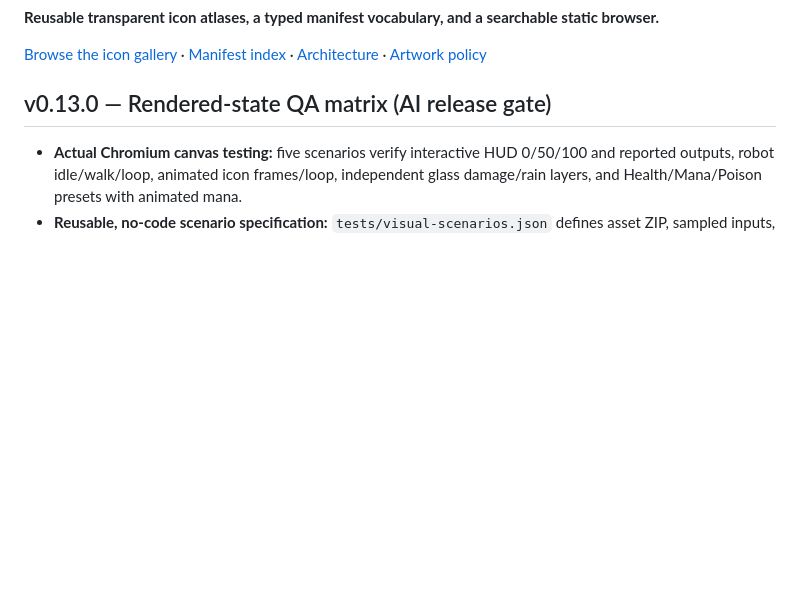
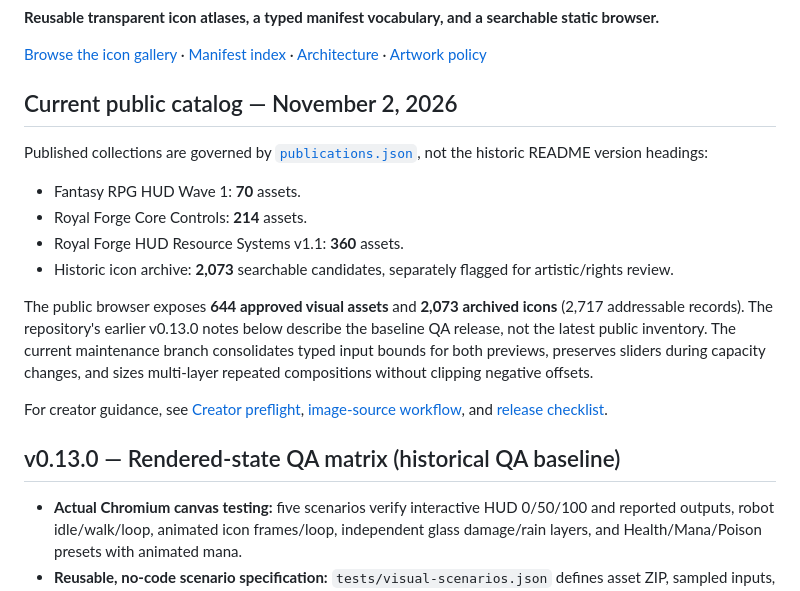
Before and after one commit to Superior-MI-Labs/Superior-MI-Icon-Atlas, a Markdown page: README.md, the part around the change. GitHub-like rendering; blank space fills up the shorter version.

Commit message:
Align published inventory and AI production guidance with current source of truth

```diff
--- a/README.md
+++ b/README.md
@@ -4,7 +4,20 @@
 
 [Browse the icon gallery](https://superior-mi-labs.github.io/Superior-MI-Icon-Atlas/) · [Manifest index](manifest.json) · [Architecture](docs/ARCHITECTURE.md) · [Artwork policy](docs/ARTWORK-POLICY.md)
 
-## v0.13.0 — Rendered-state QA matrix (AI release gate)
+## Current public catalog — November 2, 2026
+
+Published collections are governed by [`publications.json`](publications.json), not the historic README version headings:
+
+- Fantasy RPG HUD Wave 1: **70** assets.
+- Royal Forge Core Controls: **214** assets.
+- Royal Forge HUD Resource Systems v1.1: **360** assets.
+- Historic icon archive: **2,073** searchable candidates, separately flagged for artistic/rights review.
+
+The public browser exposes **644 approved visual assets** and **2,073 archived icons** (2,717 addressable records). The repository's earlier v0.13.0 notes below describe the baseline QA release, not the latest public inventory. The current maintenance branch consolidates typed input bounds for both previews, preserves sliders during capacity changes, and sizes multi-layer repeated compositions without clipping negative offsets.
+
+For creator guidance, see [Creator preflight](docs/ai/CREATOR-PREFLIGHT.md), [image-source workflow](docs/ai/IMAGE-ENGINE-WORKFLOW.md), and [release checklist](docs/ai/RELEASE-CHECKLIST.md).
+
+## v0.13.0 — Rendered-state QA matrix (historical QA baseline)
 
 - **Actual Chromium canvas testing:** five scenarios verify interactive HUD 0/50/100 and reported outputs, robot idle/walk/loop, animated icon frames/loop, independent glass damage/rain layers, and Health/Mana/Poison presets with animated mana.
 - **Reusable, no-code scenario specification:** `tests/visual-scenarios.json` defines asset ZIP, sampled inputs, state, preset and time plus explicit pixel/output assertions; `tests/browser_visual_matrix.py` renders the real builder and saves PNG evidence and `report.json`.
```
